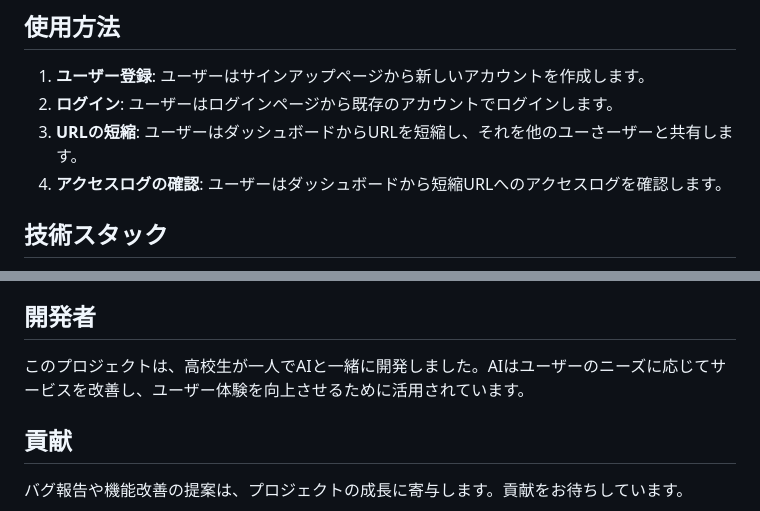
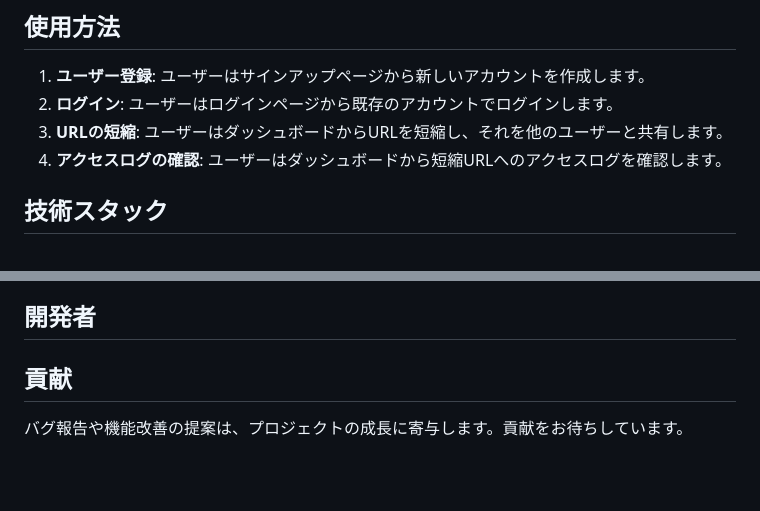
Before and after one commit to linkalls/kari, a Markdown page: readme.md, 2 parts joined by grey strips. GitHub-like rendering; blank space fills up the shorter version.

Commit message:
fix gozi

```diff
--- a/readme.md
+++ b/readme.md
@@ -21,7 +21,7 @@ kariは、シンプルなインターフェースでユーザーがURLを短縮
 
 1. **ユーザー登録**: ユーザーはサインアップページから新しいアカウントを作成します。
 2. **ログイン**: ユーザーはログインページから既存のアカウントでログインします。
-3. **URLの短縮**: ユーザーはダッシュボードからURLを短縮し、それを他のユーさーザーと共有します。
+3. **URLの短縮**: ユーザーはダッシュボードからURLを短縮し、それを他のユーザーと共有します。
 4. **アクセスログの確認**: ユーザーはダッシュボードから短縮URLへのアクセスログを確認します。
 
 ## 技術スタック
@@ -37,7 +37,7 @@ kariは、シンプルなインターフェースでユーザーがURLを短縮
 
 ## 開発者
 
-このプロジェクトは、高校生が一人でAIと一緒に開発しました。AIはユーザーのニーズに応じてサービスを改善し、ユーザー体験を向上させるために活用されています。
+
 
 
 
```
